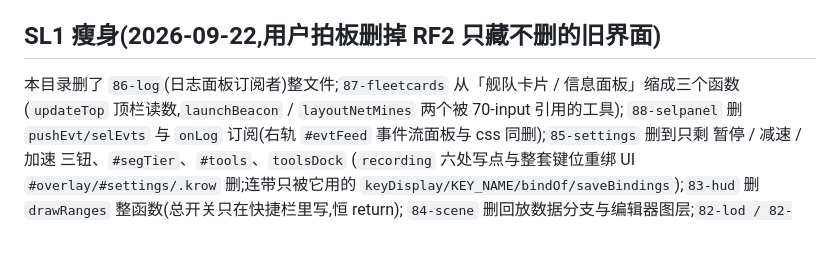
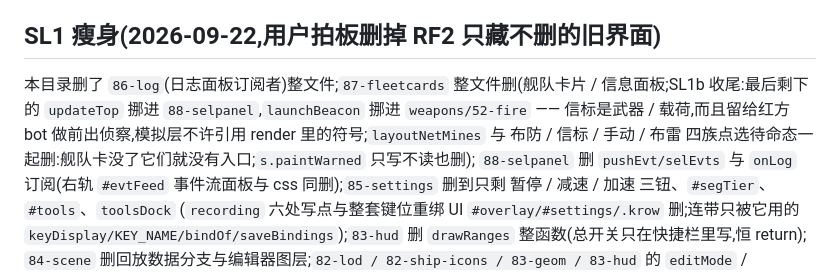
Before and after one commit to Hakens12025/space-power, a Markdown page: js/render/CLAUDE.md, the part around the change. Rendered like a GitHub page; blank space fills up the shorter version.

Commit message:
SL1b: 备忘补 87-fleetcards 收尾
Co-Authored-By: Claude Fable 5.1 <noreply@anthropic.com>

```diff
--- a/js/render/CLAUDE.md
+++ b/js/render/CLAUDE.md
@@ -4,7 +4,7 @@
 
 ## SL1 瘦身(2026-09-22,用户拍板删掉 RF2 只藏不删的旧界面)
 
-本目录删了 `86-log`(日志面板订阅者)整文件;`87-fleetcards` 从「舰队卡片 / 信息面板」缩成三个函数(`updateTop` 顶栏读数,`launchBeacon` / `layoutNetMines` 两个被 70-input 引用的工具);
+本目录删了 `86-log`(日志面板订阅者)整文件;`87-fleetcards` 整文件删(舰队卡片 / 信息面板;SL1b 收尾:最后剩下的 `updateTop` 挪进 `88-selpanel`,`launchBeacon` 挪进 `weapons/52-fire` —— 信标是武器 / 载荷,而且留给红方 bot 做前出侦察,模拟层不许引用 render 里的符号;`layoutNetMines` 与 布防 / 信标 / 手动 / 布雷 四族点选待命态一起删:舰队卡没了它们就没有入口;`s.paintWarned` 只写不读也删);
 `88-selpanel` 删 `pushEvt/selEvts` 与 `onLog` 订阅(右轨 `#evtFeed` 事件流面板与 css 同删);`85-settings` 删到只剩 暂停 / 减速 / 加速 三钮、`#segTier`、`#tools`、`toolsDock`
 (`recording` 六处写点与整套键位重绑 UI `#overlay/#settings/.krow` 删;连带只被它用的 `keyDisplay/KEY_NAME/bindOf/saveBindings`);`83-hud` 删 `drawRanges` 整函数(总开关只在快捷栏里写,恒 return);
 `84-scene` 删回放数据分支与编辑器图层;`82-lod / 82-ship-icons / 83-geom / 83-hud` 的 `editMode` / `replay.active` 裸读全删;`85-tutorial` 的 `TUT_HTML` 删掉讲回放 / 编辑器 / 右键菜单 / 快捷栏 / 事件流的段落。
```
